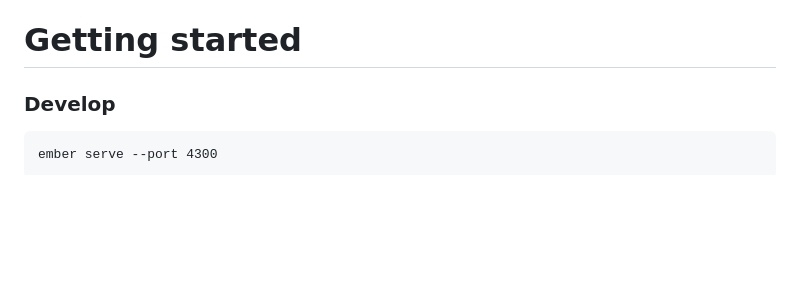
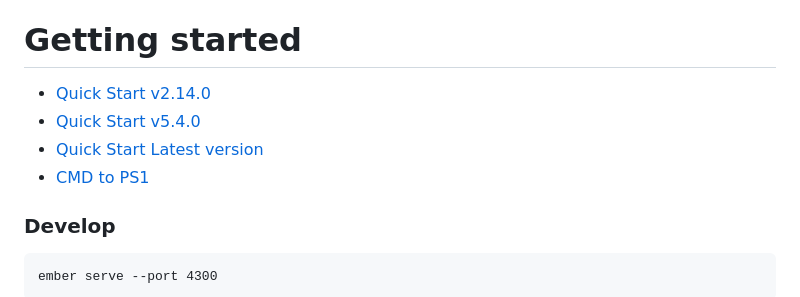
Before and after one commit to gtechsltn/PowerShellAutomation, a Markdown page: README.md, the part around the change. Drawn GitHub-style; blank space fills up the shorter version.

```diff
--- a/README.md
+++ b/README.md
@@ -16,6 +16,10 @@
     + [ember-uploader](https://www.npmjs.com/package/ember-uploader/v/2.0.0)
 
 # Getting started
++ [Quick Start v2.14.0](https://guides.emberjs.com/v2.14.0/getting-started/quick-start/)
++ [Quick Start v5.4.0](https://guides.emberjs.com/v5.4.0/getting-started/quick-start/)
++ [Quick Start Latest version](https://guides.emberjs.com/release/getting-started/quick-start/)
++ [CMD to PS1](https://www.meziantou.net/convert-cmd-script-to-powershell.htm)
 
 ### Develop
 
```
